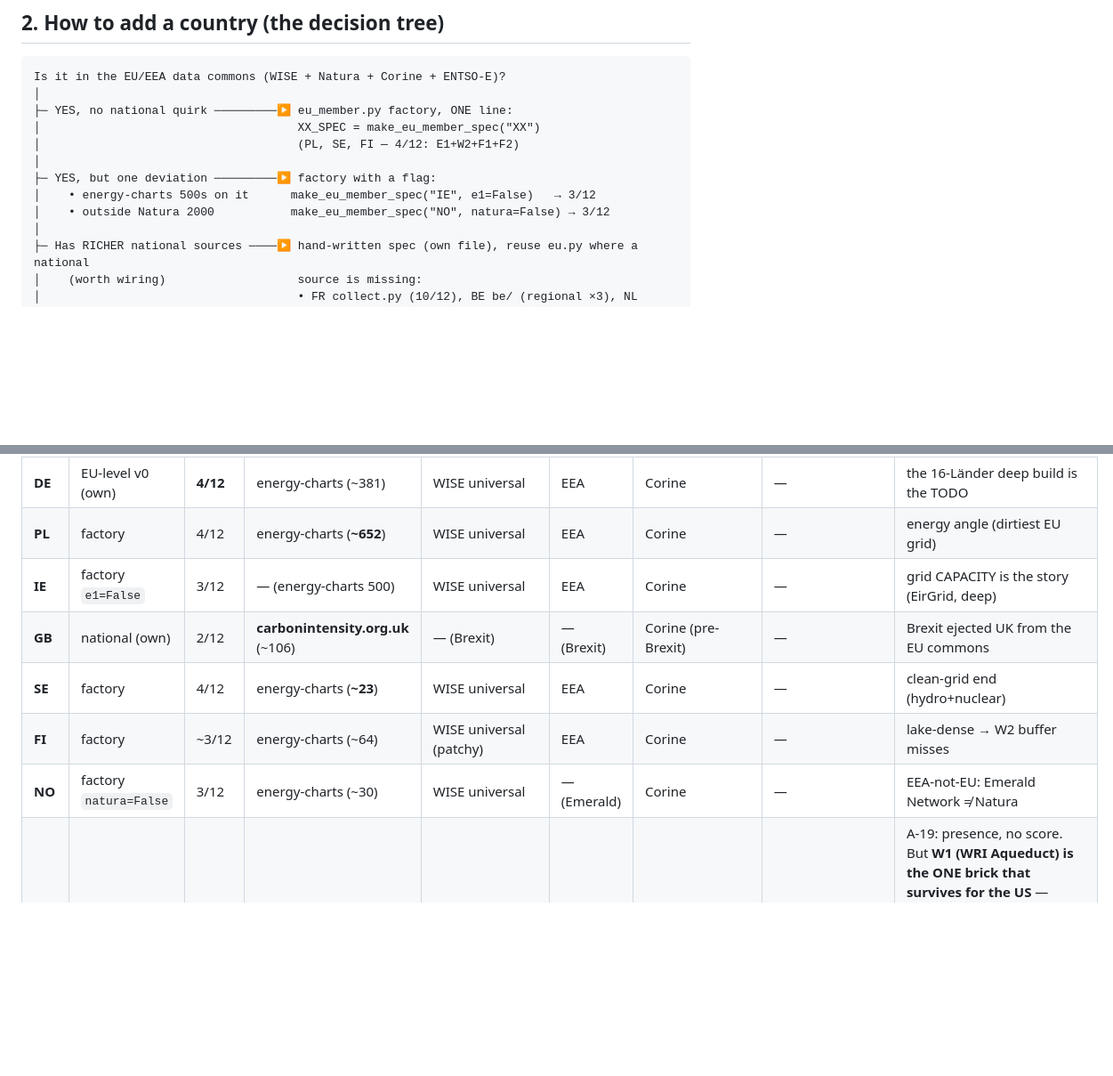
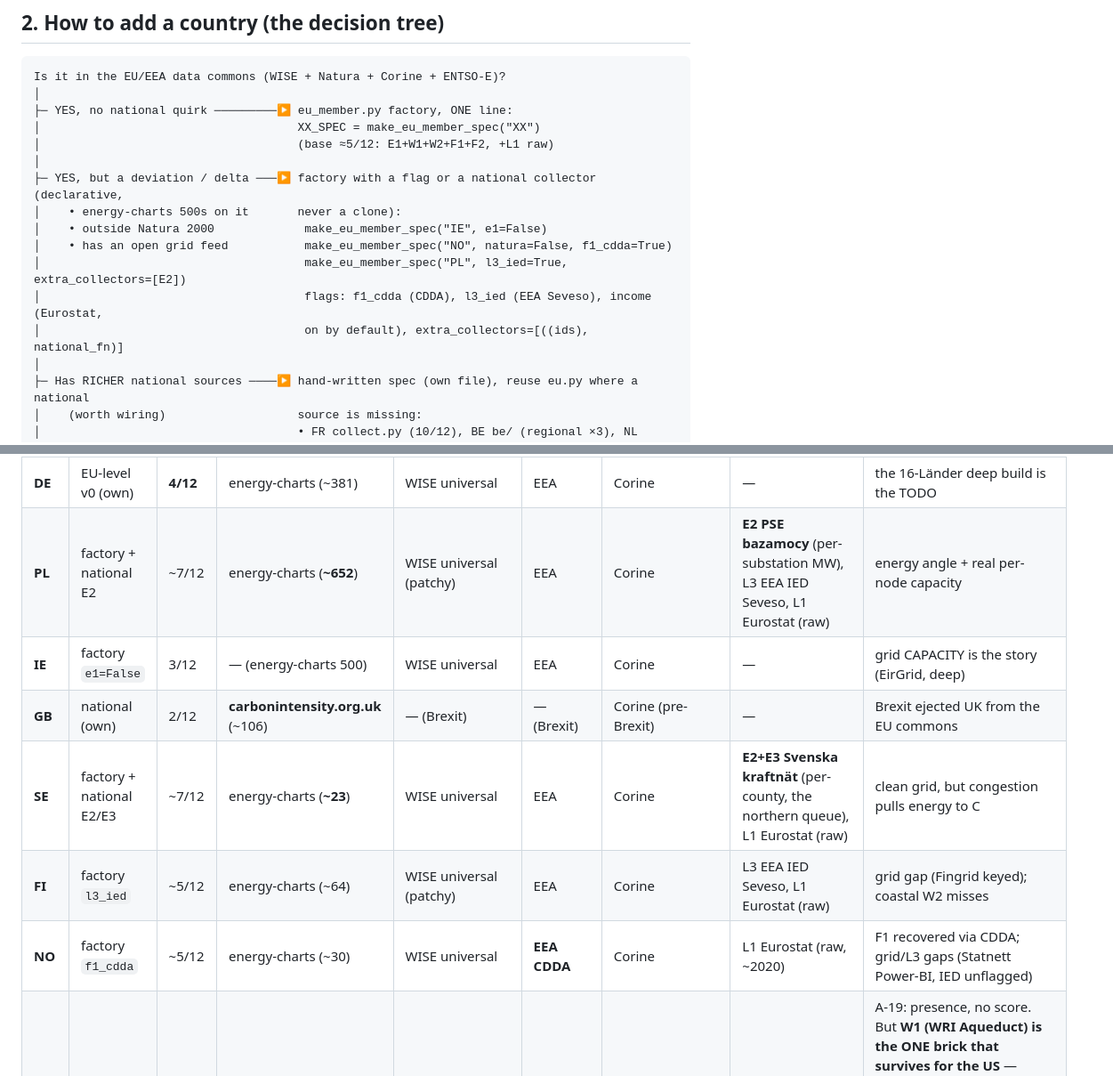
Before and after one commit to bardolfranck/scoremydatacenter, a Markdown page: pipelines/spatial/COUNTRIES.md, 2 parts joined by grey strips. Shown at 89% size. Drawn GitHub-style; blank space fills up the shorter version.

Commit message:
docs(spatial): COUNTRIES.md — common bricks (CDDA/IED/Eurostat) + PL/SE/FI/NO deltas
Layer table gains cdda_rings, collect_l3_ied_seveso, collect_l1_income_raw
and the new factory flags (f1_cdda, l3_ied, income, extra_collectors).
Status matrix updated: PL/SE ~7/12 (national grid), FI ~5/12 (EEA Seveso),
NO ~5/12 (F1 via CDDA). Decision tree shows deltas, never clones.

Co-Authored-By: Claude Opus 4.8 <noreply@anthropic.com>

```diff
--- a/pipelines/spatial/COUNTRIES.md
+++ b/pipelines/spatial/COUNTRIES.md
@@ -35,11 +35,15 @@ Is it in the EU/EEA data commons (WISE + Natura + Corine + ENTSO-E)?
 │
 ├─ YES, no national quirk ─────────▶ eu_member.py factory, ONE line:
 │                                     XX_SPEC = make_eu_member_spec("XX")
-│                                     (PL, SE, FI — 4/12: E1+W2+F1+F2)
+│                                     (base ≈5/12: E1+W1+W2+F1+F2, +L1 raw)
 │
-├─ YES, but one deviation ─────────▶ factory with a flag:
-│    • energy-charts 500s on it      make_eu_member_spec("IE", e1=False)   → 3/12
-│    • outside Natura 2000           make_eu_member_spec("NO", natura=False) → 3/12
+├─ YES, but a deviation / delta ───▶ factory with a flag or a national collector (declarative,
+│    • energy-charts 500s on it       never a clone):
+│    • outside Natura 2000             make_eu_member_spec("IE", e1=False)
+│    • has an open grid feed           make_eu_member_spec("NO", natura=False, f1_cdda=True)
+│                                      make_eu_member_spec("PL", l3_ied=True, extra_collectors=[E2])
+│                                      flags: f1_cdda (CDDA), l3_ied (EEA Seveso), income (Eurostat,
+│                                      on by default), extra_collectors=[((ids), national_fn)]
 │
 ├─ Has RICHER national sources ────▶ hand-written spec (own file), reuse eu.py where a national
 │    (worth wiring)                   source is missing:
@@ -88,12 +92,12 @@ Coverage = tier-1 indicators auto-filled (of 12). All spatial-only → project/p
 | **NL** | national (own) | ~6/12 | energy-charts | PDOK KRW+WISE (fallback) | EEA | Corine | **E2+E3 capaciteitskaart** (richer than Caparéseau), L3 PDOK Seveso, L1 CBS (raw) | |
 | **LU** | national (own) | ~4/12 | energy-charts | geoportail+WISE | EEA | PAG national | L3 INSPIRE GML | one keyless OGC-API endpoint serves W2+F2 |
 | **DE** | EU-level v0 (own) | **4/12** | energy-charts (~381) | WISE universal | EEA | Corine | — | the 16-Länder deep build is the TODO |
-| **PL** | factory | 4/12 | energy-charts (**~652**) | WISE universal | EEA | Corine | — | energy angle (dirtiest EU grid) |
+| **PL** | factory + national E2 | ~7/12 | energy-charts (**~652**) | WISE universal (patchy) | EEA | Corine | **E2 PSE bazamocy** (per-substation MW), L3 EEA IED Seveso, L1 Eurostat (raw) | energy angle + real per-node capacity |
 | **IE** | factory `e1=False` | 3/12 | — (energy-charts 500) | WISE universal | EEA | Corine | — | grid CAPACITY is the story (EirGrid, deep) |
 | **GB** | national (own) | 2/12 | **carbonintensity.org.uk** (~106) | — (Brexit) | — (Brexit) | Corine (pre-Brexit) | — | Brexit ejected UK from the EU commons |
-| **SE** | factory | 4/12 | energy-charts (**~23**) | WISE universal | EEA | Corine | — | clean-grid end (hydro+nuclear) |
-| **FI** | factory | ~3/12 | energy-charts (~64) | WISE universal (patchy) | EEA | Corine | — | lake-dense → W2 buffer misses |
-| **NO** | factory `natura=False` | 3/12 | energy-charts (~30) | WISE universal | — (Emerald) | Corine | — | EEA-not-EU: Emerald Network ≠ Natura |
+| **SE** | factory + national E2/E3 | ~7/12 | energy-charts (**~23**) | WISE universal | EEA | Corine | **E2+E3 Svenska kraftnät** (per-county, the northern queue), L1 Eurostat (raw) | clean grid, but congestion pulls energy to C |
+| **FI** | factory `l3_ied` | ~5/12 | energy-charts (~64) | WISE universal (patchy) | EEA | Corine | L3 EEA IED Seveso, L1 Eurostat (raw) | grid gap (Fingrid keyed); coastal W2 misses |
+| **NO** | factory `f1_cdda` | ~5/12 | energy-charts (~30) | WISE universal | **EEA CDDA** | Corine | L1 Eurostat (raw, ~2020) | F1 recovered via CDDA; grid/L3 gaps (Statnett Power-BI, IED unflagged) |
 | **US** | **watchlist only** | — | — | ✅ Aqueduct | — | — | — | A-19: presence, no score. But **W1 (WRI Aqueduct) is the ONE brick that survives for the US** — global, keyless (all other EU bricks fail: not in WISE/Natura/Corine/energy-charts). Added as a sourced *fact* on the US watchlist entries (Mesa = Extremely High, hard-confirming the Colorado-River water story). A future thin US score is one indicator closer; the rest needs US-federal sources (eGRID/NLCD/PAD-US, probed flaky). |
 
 ---
```
Also changed, not shown: other parts of pipelines/spatial/COUNTRIES.md (+3 -3 lines).
